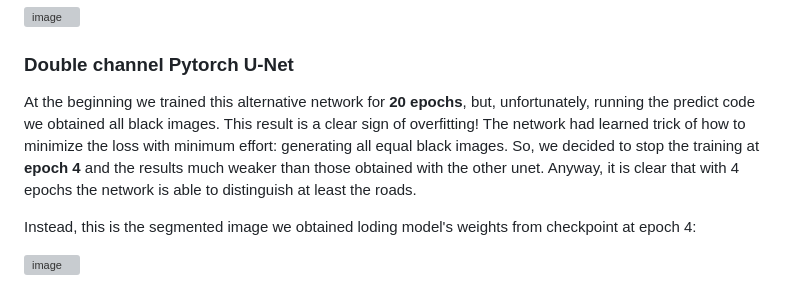
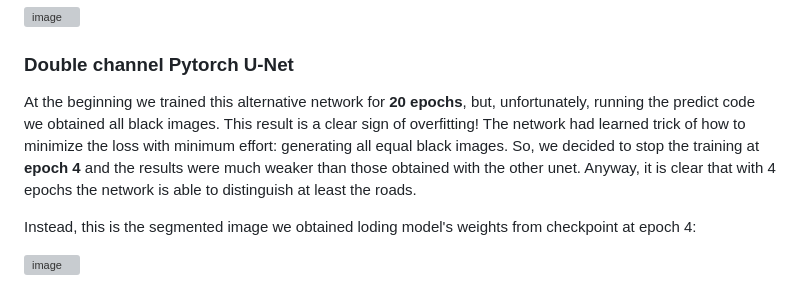
Before and after one commit to CharlottePrimiceri/VP_Project, a Markdown page: README.md, the part around the change. GitHub-like rendering; grey boxes are pictures that could not be loaded.

```diff
--- a/README.md
+++ b/README.md
@@ -79,7 +79,7 @@ From the graph it is clear that the curve has saturated. Having not printed the
 
 
 ### Double channel Pytorch U-Net
-At the beginning we trained this alternative network for **20 epochs**, but, unfortunately, running the predict code we obtained all black images. This result is a clear sign of overfitting! The network had learned trick of how to minimize the loss with minimum effort: generating all equal black images. So, we decided to stop the training at **epoch 4** and the results much weaker than those obtained with the other unet. Anyway, it is clear that with 4 epochs the network is able to distinguish at least the roads.
+At the beginning we trained this alternative network for **20 epochs**, but, unfortunately, running the predict code we obtained all black images. This result is a clear sign of overfitting! The network had learned trick of how to minimize the loss with minimum effort: generating all equal black images. So, we decided to stop the training at **epoch 4** and the results were much weaker than those obtained with the other unet. Anyway, it is clear that with 4 epochs the network is able to distinguish at least the roads.
 
 Instead, this is the segmented image we obtained loding model's weights from checkpoint at epoch 4:
 
```
